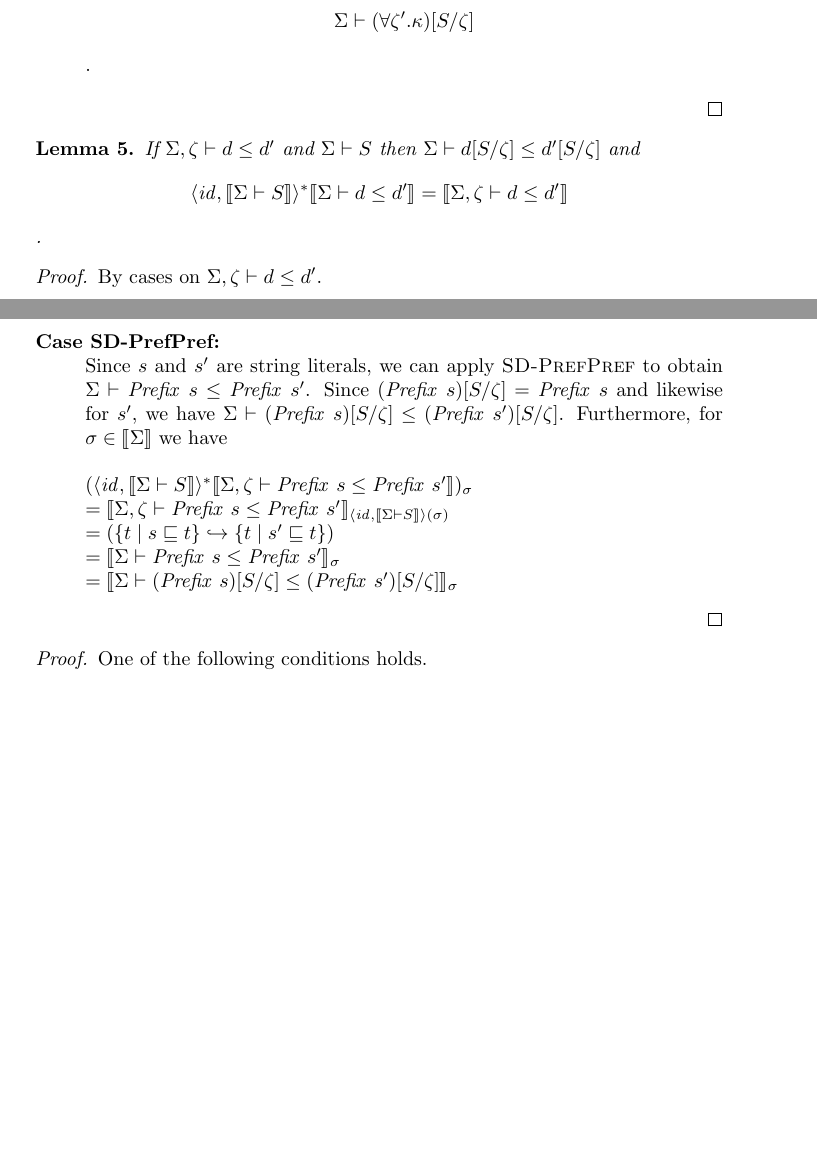
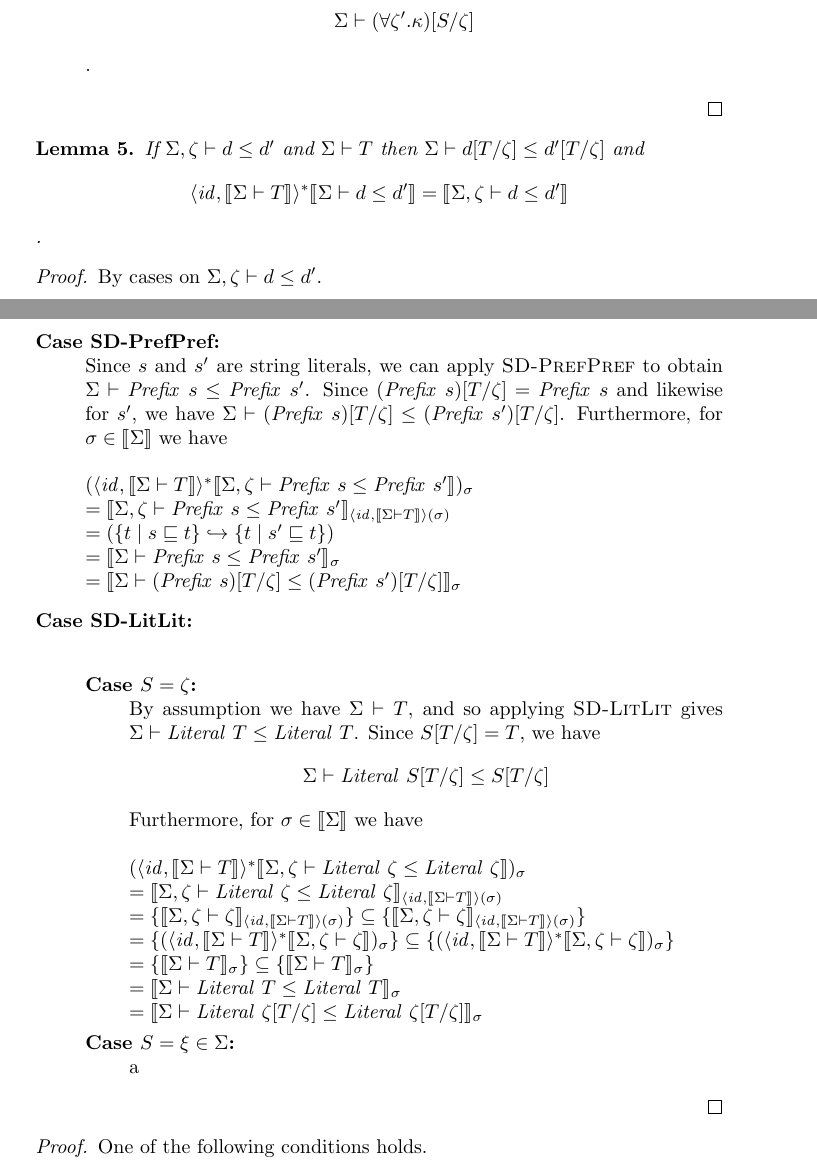
Before and after one commit to kevinclancy/DetailedNotes, a LaTeX document (SchemaTypes/SchemaTypes.tex): two parts of pages 13 and 14 of 19, joined at a grey line, cut so that both start at the same text, the shorter picture padded with empty space. Compiled offline with pdfLaTeX; a LaTeX package or settings file that is missing is left out.

Commit message:
worked on substitution lemmas for discriminator subsumption

```diff
--- a/SchemaTypes/SchemaTypes.tex
+++ b/SchemaTypes/SchemaTypes.tex
@@ -549,8 +549,8 @@ $$\Sigma \vdash (\forall \zeta'. \kappa)[S/\zeta]$$.
 \end{proof}
 
 \begin{lemma}
-If $\Sigma,\zeta \vdash d \leq d'$ and $\Sigma \vdash S$ then $\Sigma \vdash d[S/\zeta] \leq d'[S/\zeta]$ and
-$$\langle \mathit{id}, \sem{\Sigma \vdash S} \rangle^* \sem{\Sigma \vdash d \leq d'} = \sem{\Sigma,\zeta \vdash d \leq d'}$$.
+If $\Sigma,\zeta \vdash d \leq d'$ and $\Sigma \vdash T$ then $\Sigma \vdash d[T/\zeta] \leq d'[T/\zeta]$ and
+$$\langle \mathit{id}, \sem{\Sigma \vdash T} \rangle^* \sem{\Sigma \vdash d \leq d'} = \sem{\Sigma,\zeta \vdash d \leq d'}$$.
 \label{SD-Subst}
 \end{lemma}
 
@@ -558,12 +558,33 @@ $$\langle \mathit{id}, \sem{\Sigma \vdash S} \rangle^* \sem{\Sigma \vdash d \leq
 By cases on $\Sigma,\zeta \vdash d \leq d'$.
 \begin{description}
 \item[Case SD-PrefPref:]~\\
-Since $s$ and $s'$ are string literals, we can apply \begin{sc}SD-PrefPref\end{sc} to obtain $\Sigma \vdash \mathit{Prefix}~s \leq \mathit{Prefix}~s'$. Since $(\mathit{Prefix}~s)[S/\zeta] = \mathit{Prefix}~s$ and likewise for $s'$, we have $\Sigma \vdash (\mathit{Prefix}~s)[S/\zeta] \leq (\mathit{Prefix}~s')[S/\zeta]$. Furthermore, for $\sigma \in \sem{\Sigma}$ we have\\~\\
-$(\langle \mathit{id}, \sem{\Sigma \vdash S} \rangle^* \sem{\Sigma,\zeta \vdash \mathit{Prefix}~s \leq \mathit{Prefix}~s'})_\sigma$\\
-$= \sem{\Sigma,\zeta \vdash \mathit{Prefix}~s \leq \mathit{Prefix}~s'}_{\langle \mathit{id}, \sem{\Sigma \vdash S} \rangle(\sigma)}$\\
+Since $s$ and $s'$ are string literals, we can apply \begin{sc}SD-PrefPref\end{sc} to obtain $\Sigma \vdash \mathit{Prefix}~s \leq \mathit{Prefix}~s'$. Since $(\mathit{Prefix}~s)[T/\zeta] = \mathit{Prefix}~s$ and likewise for $s'$, we have $\Sigma \vdash (\mathit{Prefix}~s)[T/\zeta] \leq (\mathit{Prefix}~s')[T/\zeta]$. Furthermore, for $\sigma \in \sem{\Sigma}$ we have\\~\\
+$(\langle \mathit{id}, \sem{\Sigma \vdash T} \rangle^* \sem{\Sigma,\zeta \vdash \mathit{Prefix}~s \leq \mathit{Prefix}~s'})_\sigma$\\
+$= \sem{\Sigma,\zeta \vdash \mathit{Prefix}~s \leq \mathit{Prefix}~s'}_{\langle \mathit{id}, \sem{\Sigma \vdash T} \rangle(\sigma)}$\\
 $= (\{ t \mid s \sqsubseteq t \} \hookrightarrow \{ t \mid s' \sqsubseteq t \})$\\
 $= \sem{\Sigma \vdash \mathit{Prefix}~s \leq \mathit{Prefix}~s'}_{\sigma}$\\
-$= \sem{\Sigma \vdash (\mathit{Prefix}~s)[S/\zeta] \leq (\mathit{Prefix}~s')[S/\zeta]}_{\sigma}$
+$= \sem{\Sigma \vdash (\mathit{Prefix}~s)[T/\zeta] \leq (\mathit{Prefix}~s')[T/\zeta]}_{\sigma}$
+\item[Case SD-LitLit:]~\\
+~
+\begin{description}
+\item[Case $S = \zeta$:]~\\
+By assumption we have $\Sigma \vdash T$, and so applying \begin{sc}SD-LitLit\end{sc} gives $\Sigma \vdash \mathit{Literal}~T \leq \mathit{Literal}~T$. Since $S[T/\zeta] = T$, we have $$\Sigma \vdash \mathit{Literal}~S[T/\zeta] \leq S[T/\zeta]$$
+Furthermore, for $\sigma \in \sem{\Sigma}$ we have\\~\\
+$(\langle \mathit{id},\sem{\Sigma \vdash T} \rangle^* \sem{\Sigma,\zeta \vdash \mathit{Literal}~\zeta \leq \mathit{Literal~\zeta}})_\sigma$\\
+$= \sem{\Sigma,\zeta \vdash \mathit{Literal}~\zeta \leq \mathit{Literal}~\zeta}_{\langle \mathit{id}, \sem{\Sigma \vdash T}\rangle(\sigma)}$\\
+$= \{ \sem{\Sigma,\zeta \vdash \zeta}_{\langle \mathit{id}, \sem{\Sigma \vdash T}\rangle(\sigma)} \} \subseteq \{ \sem{\Sigma,\zeta \vdash \zeta}_{\langle \mathit{id}, \sem{\Sigma \vdash T}\rangle(\sigma)} \}$\\
+$= \{ (\langle \mathit{id}, \sem{\Sigma \vdash T}\rangle^*\sem{\Sigma,\zeta \vdash \zeta})_\sigma \} \subseteq \{ (\langle \mathit{id}, \sem{\Sigma \vdash T}\rangle^*\sem{\Sigma,\zeta \vdash \zeta})_\sigma \}$\\
+$= \{ \sem{\Sigma \vdash T}_{\sigma} \} \subseteq \{ \sem{\Sigma \vdash T}_{\sigma} \}$\\
+$= \sem{\Sigma \vdash \mathit{Literal}~T \leq \mathit{Literal}~T}_{\sigma}$\\
+$= \sem{\Sigma \vdash \mathit{Literal}~\zeta[T/\zeta] \leq \mathit{Literal}~\zeta[T/\zeta]}_{\sigma}$
+
+
+\item[Case $S = \xi \in \Sigma$:]~\\
+a
+
+\end{description}
+
+
 \end{description}
 
 \end{proof}
```
Also changed, not shown: SchemaTypes/SchemaTypes.tex (6 more changed lines).
